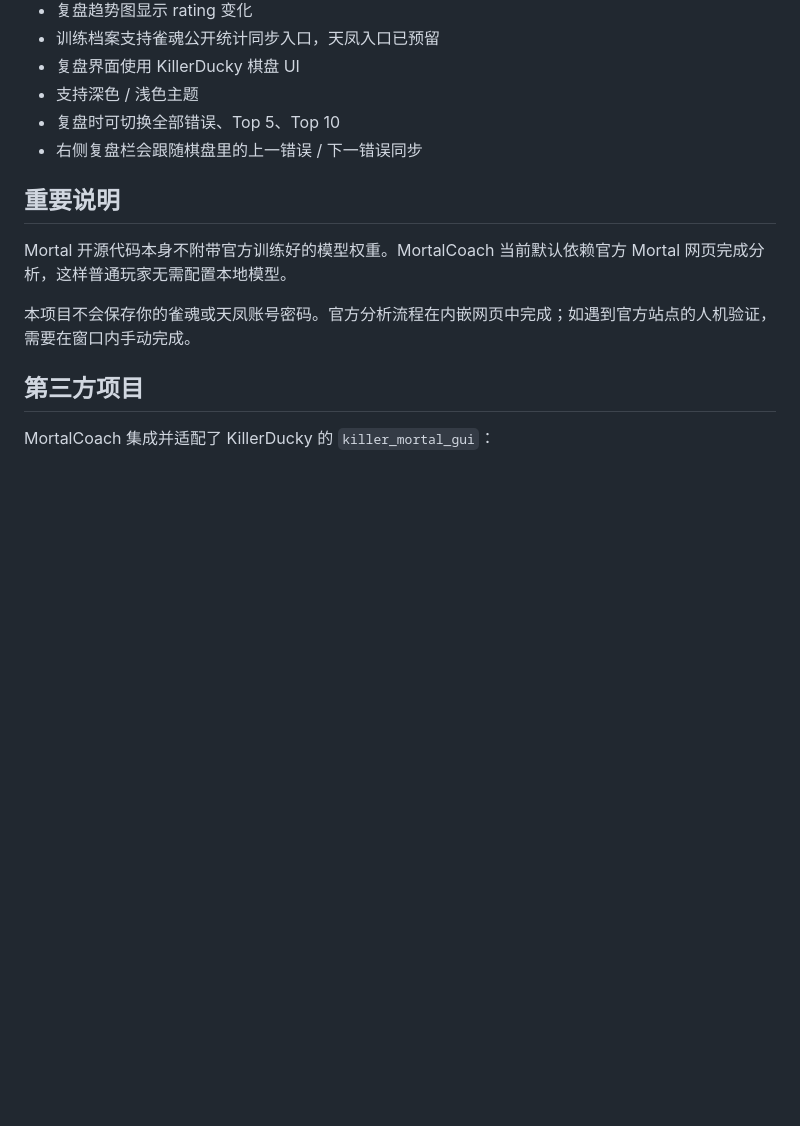
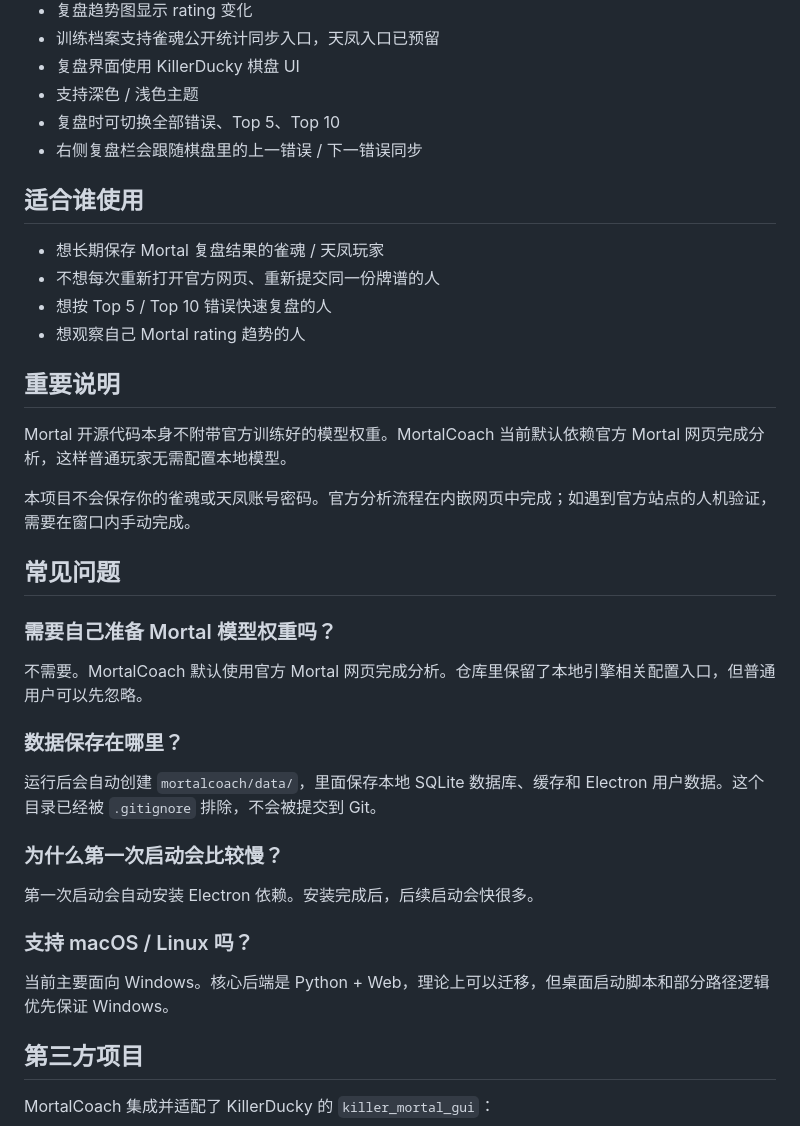
Before and after one commit to NingYiwu94/MortalCoach, a Markdown page: README.md, the part around one of its changes. Rendered like a GitHub page; blank space fills up the shorter version.

```diff
--- a/README.md
+++ b/README.md
@@ -74,11 +94,36 @@ mortalreviewer/
 - 复盘时可切换全部错误、Top 5、Top 10
 - 右侧复盘栏会跟随棋盘里的上一错误 / 下一错误同步
 
+## 适合谁使用
+
+- 想长期保存 Mortal 复盘结果的雀魂 / 天凤玩家
+- 不想每次重新打开官方网页、重新提交同一份牌谱的人
+- 想按 Top 5 / Top 10 错误快速复盘的人
+- 想观察自己 Mortal rating 趋势的人
+
 ## 重要说明
 
 Mortal 开源代码本身不附带官方训练好的模型权重。MortalCoach 当前默认依赖官方 Mortal 网页完成分析，这样普通玩家无需配置本地模型。
 
 本项目不会保存你的雀魂或天凤账号密码。官方分析流程在内嵌网页中完成；如遇到官方站点的人机验证，需要在窗口内手动完成。
+
+## 常见问题
+
+### 需要自己准备 Mortal 模型权重吗？
+
+不需要。MortalCoach 默认使用官方 Mortal 网页完成分析。仓库里保留了本地引擎相关配置入口，但普通用户可以先忽略。
+
+### 数据保存在哪里？
+
+运行后会自动创建 `mortalcoach/data/`，里面保存本地 SQLite 数据库、缓存和 Electron 用户数据。这个目录已经被 `.gitignore` 排除，不会被提交到 Git。
+
+### 为什么第一次启动会比较慢？
+
+第一次启动会自动安装 Electron 依赖。安装完成后，后续启动会快很多。
+
+### 支持 macOS / Linux 吗？
+
+当前主要面向 Windows。核心后端是 Python + Web，理论上可以迁移，但桌面启动脚本和部分路径逻辑优先保证 Windows。
 
 ## 第三方项目
 
```
Also changed, not shown: other parts of README.md (+22 -2 lines), docs/screenshots/README.md (added, +12 -0 lines).
